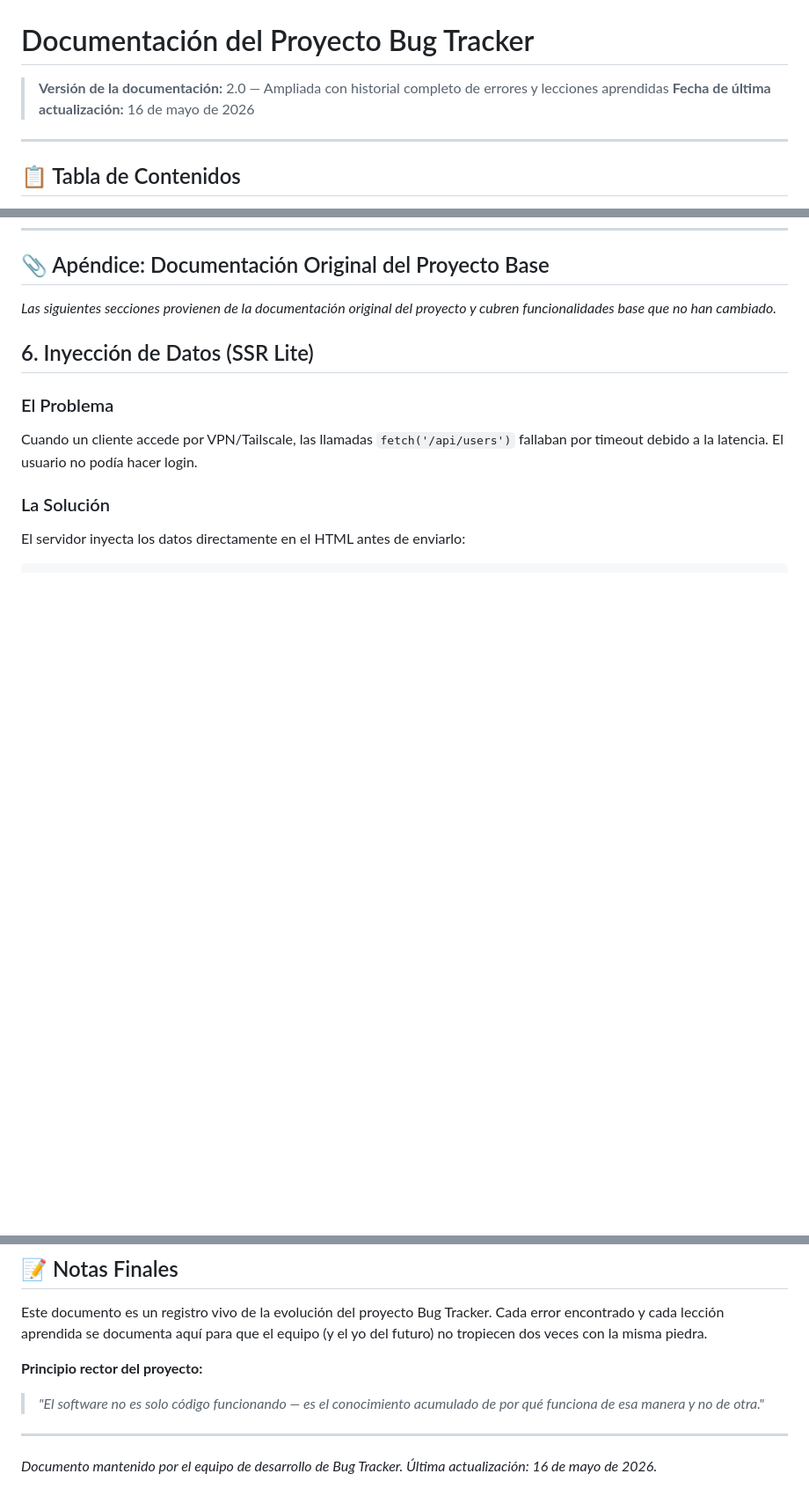
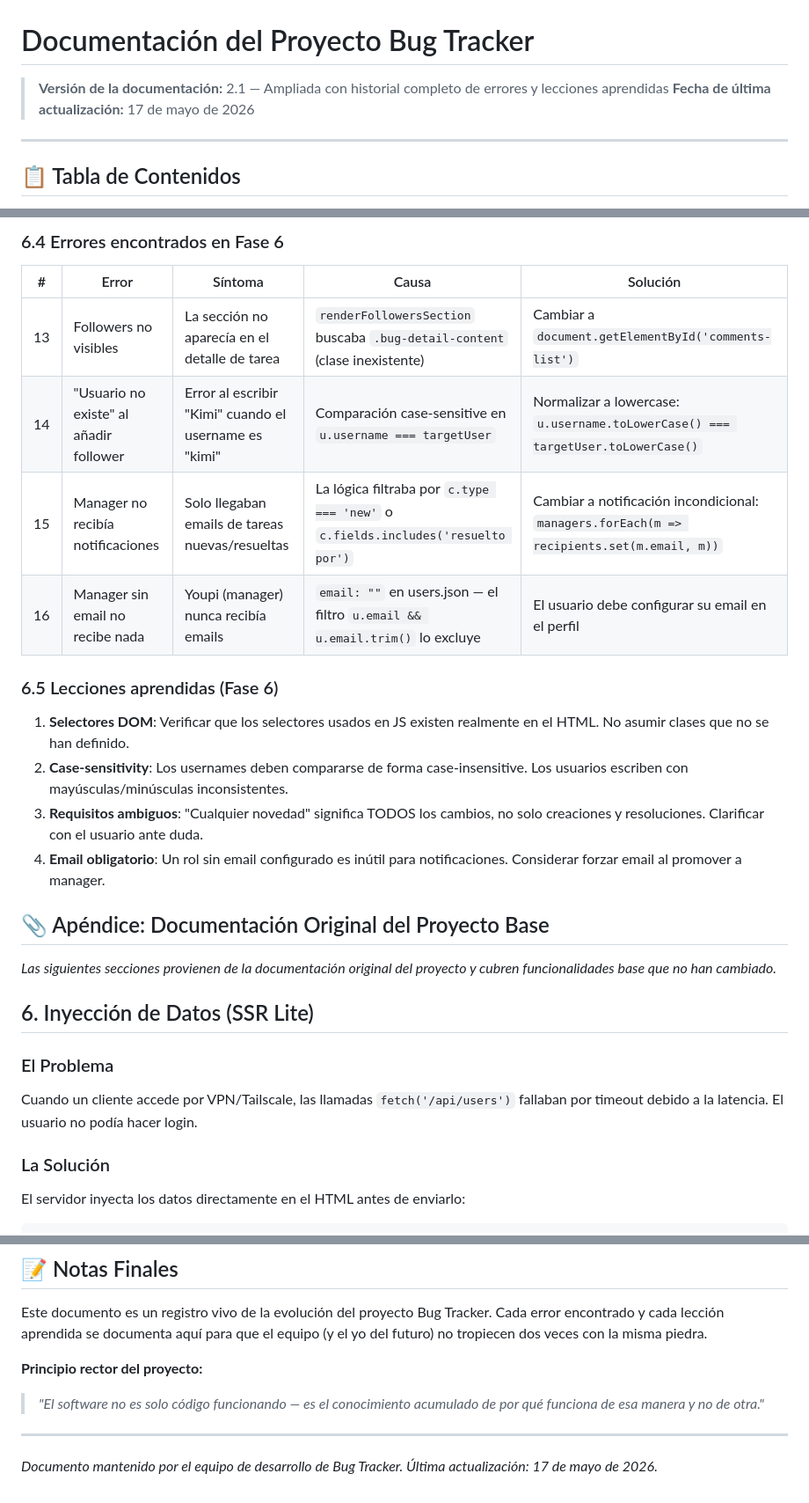
Before and after one commit to Elmeig/bug-tracker, a Markdown page: DOCUMENTACION.md, 3 parts joined by grey strips. Shown at 88% size. Rendered like a GitHub page; blank space fills up the shorter version.

```diff
--- a/DOCUMENTACION.md
+++ b/DOCUMENTACION.md
@@ -1,7 +1,7 @@
 # Documentación del Proyecto Bug Tracker
 
-> **Versión de la documentación:** 2.0 — Ampliada con historial completo de errores y lecciones aprendidas
-> **Fecha de última actualización:** 16 de mayo de 2026
+> **Versión de la documentación:** 2.1 — Ampliada con historial completo de errores y lecciones aprendidas
+> **Fecha de última actualización:** 17 de mayo de 2026
 
 ---
 
@@ -1262,3 +1312,19 @@ bug-tracker/
+### 6.4 Errores encontrados en Fase 6
+
+| # | Error | Síntoma | Causa | Solución |
+|---|-------|---------|-------|----------|
+| 13 | Followers no visibles | La sección no aparecía en el detalle de tarea | `renderFollowersSection` buscaba `.bug-detail-content` (clase inexistente) | Cambiar a `document.getElementById('comments-list')` |
+| 14 | "Usuario no existe" al añadir follower | Error al escribir "Kimi" cuando el username es "kimi" | Comparación case-sensitive en `u.username === targetUser` | Normalizar a lowercase: `u.username.toLowerCase() === targetUser.toLowerCase()` |
+| 15 | Manager no recibía notificaciones | Solo llegaban emails de tareas nuevas/resueltas | La lógica filtraba por `c.type === 'new'` o `c.fields.includes('resuelto por')` | Cambiar a notificación incondicional: `managers.forEach(m => recipients.set(m.email, m))` |
+| 16 | Manager sin email no recibe nada | Youpi (manager) nunca recibía emails | `email: ""` en users.json — el filtro `u.email && u.email.trim()` lo excluye | El usuario debe configurar su email en el perfil |
+
+### 6.5 Lecciones aprendidas (Fase 6)
+
+1. **Selectores DOM**: Verificar que los selectores usados en JS existen realmente en el HTML. No asumir clases que no se han definido.
+2. **Case-sensitivity**: Los usernames deben compararse de forma case-insensitive. Los usuarios escriben con mayúsculas/minúsculas inconsistentes.
+3. **Requisitos ambiguos**: "Cualquier novedad" significa TODOS los cambios, no solo creaciones y resoluciones. Clarificar con el usuario ante duda.
+4. **Email obligatorio**: Un rol sin email configurado es inútil para notificaciones. Considerar forzar email al promover a manager.
+
 ## 📎 Apéndice: Documentación Original del Proyecto Base
 
 _Las siguientes secciones provienen de la documentación original del proyecto y cubren funcionalidades base que no han cambiado._
@@ -1699,4 +1765,4 @@ Este documento es un registro vivo de la evolución del proyecto Bug Tracker. Ca
 
 ---
 
-*Documento mantenido por el equipo de desarrollo de Bug Tracker. Última actualización: 16 de mayo de 2026.*
+*Documento mantenido por el equipo de desarrollo de Bug Tracker. Última actualización: 17 de mayo de 2026.*
```
Also changed, not shown: other parts of DOCUMENTACION.md (+50 -0 lines), AGENT_GUIDE.md (added, +499 -0 lines).
